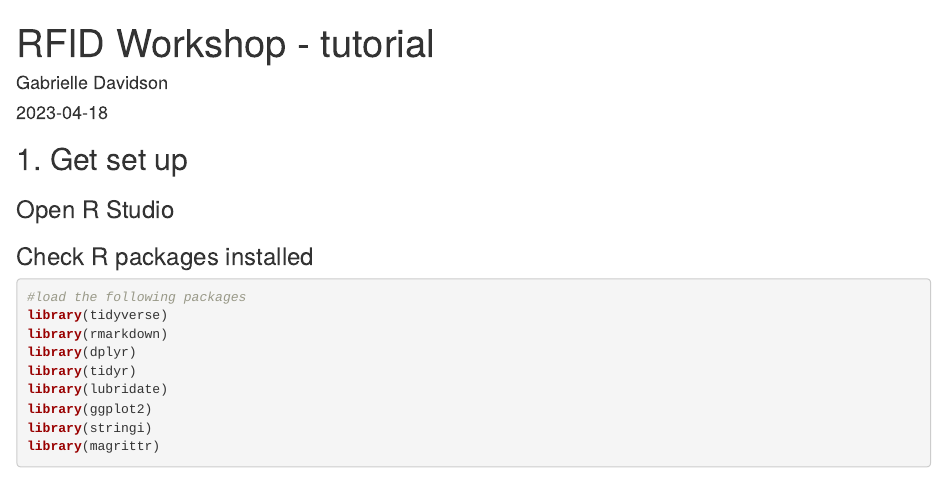
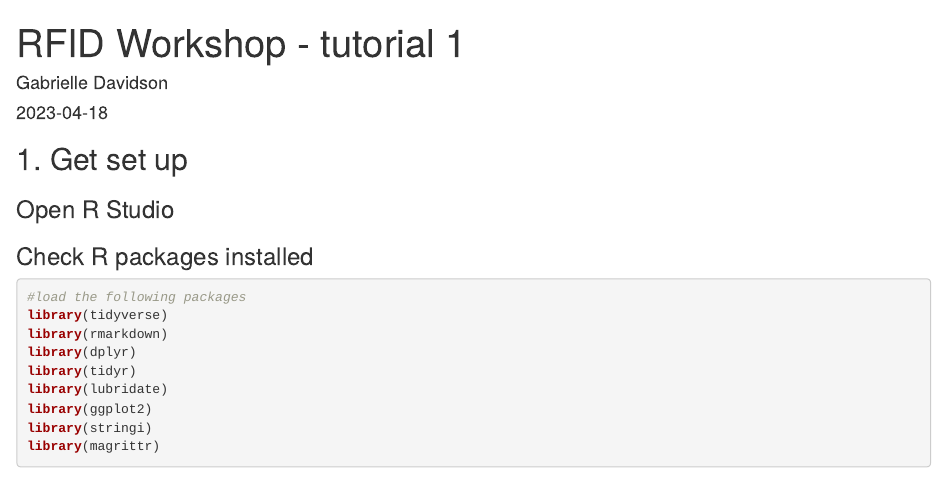
Before and after one commit to DrGLDavidson/RFID-workshop, an R Markdown document (RFIDworkshop tutorial Part 1aterials with answers.Rmd): the page in a window 1100 px wide, from its top. Rendered offline with R 4.5, knitr and Pandoc, with nearby package versions; the code chunks are not run, so their results and figures are left out.

Commit message:
Update and rename RFIDworkshop tutorial materials with answers.Rmd to RFIDworkshop tutorial Part 1aterials with answers.Rmd

```diff
--- a/RFIDworkshop tutorial materials with answers.Rmd
+++ b/RFIDworkshop tutorial Part 1aterials with answers.Rmd
@@ -1,5 +1,5 @@
 ---
-title: "RFID Workshop - tutorial"
+title: "RFID Workshop - tutorial 1"
 author: "Gabrielle Davidson"
 date: "2023-04-18"
 output: html_document
```
